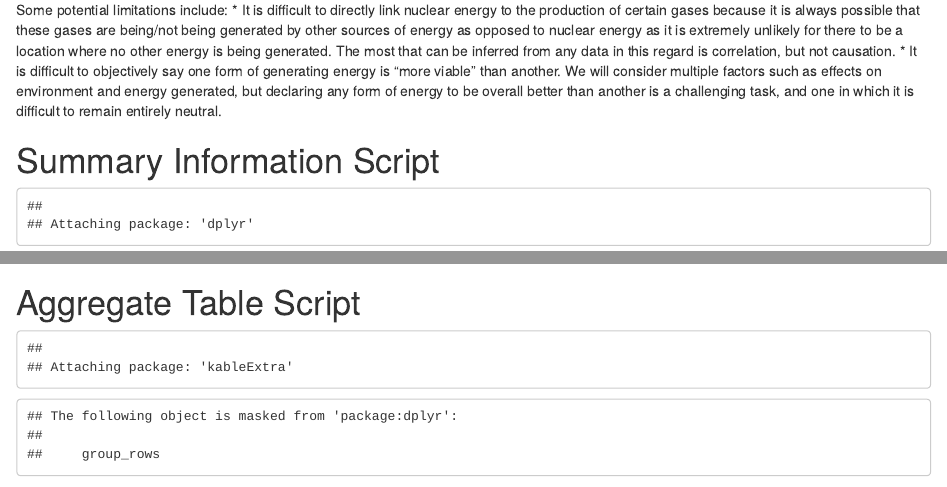
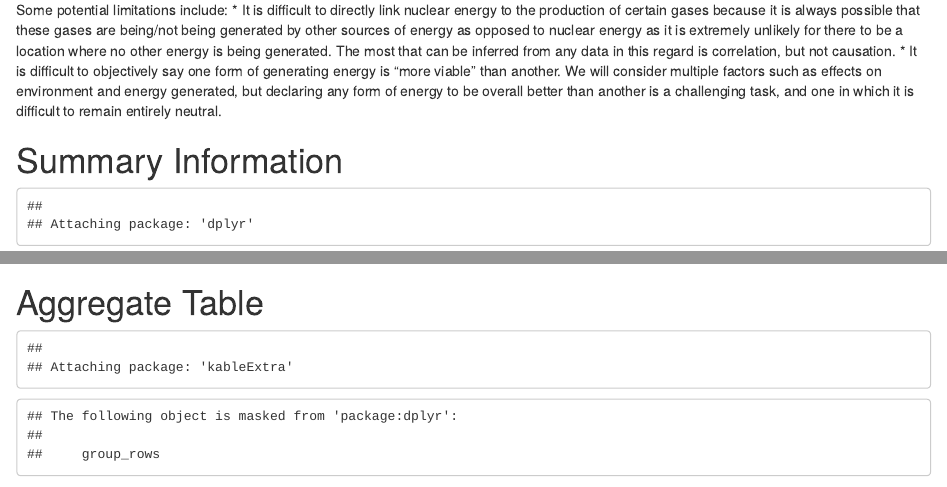
Before and after one commit to info-201a-wi22/final-project-starter-aakash-krishna, an R Markdown document (docs/index.Rmd): the page in a window 1100 px wide, from 2550 px down, and a second part further down, joined at a grey line. Rendered offline with R 4.5, knitr and Pandoc, with nearby package versions; some code elsewhere in the file could not run offline.

Commit message:
fixed headers

````diff
--- a/docs/index.Rmd
+++ b/docs/index.Rmd
@@ -65,9 +65,7 @@ Some potential limitations include:
   * It is difficult to directly link nuclear energy to the production of certain gases because it is always possible that these gases are being/not being generated by other sources of energy as opposed to nuclear energy as it is extremely unlikely for there to be a location where no other energy is being generated. The most that can be inferred from any data in this regard is correlation, but not causation.
   * It is difficult to objectively say one form of generating energy is "more viable" than another. We will consider multiple factors such as effects on environment and energy generated, but declaring any form of energy to be overall better than another is a challenging task, and one in which it is difficult to remain entirely neutral.
 
-# Summary Information Script
-
-
+# Summary Information
 ```{r, echo = FALSE}
 source("../source/Chart_1.R")
 source("../source/Chart_2.R")
@@ -77,9 +75,10 @@ source("../source/Summary_Info.R")
 
 ```
 
+
 Through our analysis, we found that the most common type of power plants across several different countries was `r summary_info$energy_source_with_most_number_of_power_plants `, while the most used energy source was `r summary_info$most_used_energy_source `. Our second chart revealed that was the largest emitter of co2 into the atmosphere was `r summary_info$country_max_emissions ` , and that the median co2 emissions for countries excluding the US, China, India, Russia was `r summary_info$country_median_emissions`. Lastly, we found that the country with the highest nuclear power usage was `r summary_info$country_max_nuclear_usage` while the country with the highest nuclear ratio was `r summary_info$country_highest_nuclear_ratio`.
 
-# Aggregate Table Script
+# Aggregate Table
 ```{r, echo = FALSE}
 #install.packages("kableExtra")
 library("kableExtra")
````
